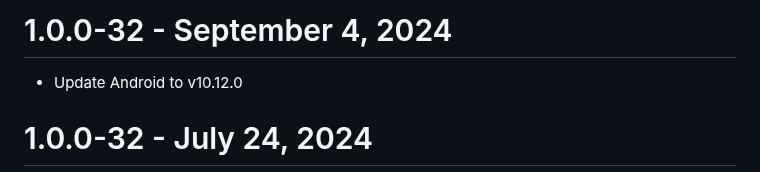
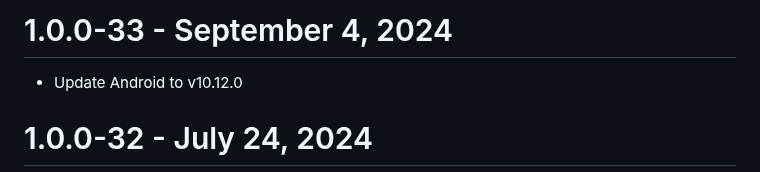
Before and after one commit to ApryseSDK/pdftron-flutter, a Markdown page: CHANGELOG.md, the part around the change. GitHub-like rendering.

Commit message:
Update changelog

```diff
--- a/CHANGELOG.md
+++ b/CHANGELOG.md
@@ -1,4 +1,4 @@
-# 1.0.0-32 - September 4, 2024
+# 1.0.0-33 - September 4, 2024
 - Update Android to v10.12.0
 
 # 1.0.0-32 - July 24, 2024
```
